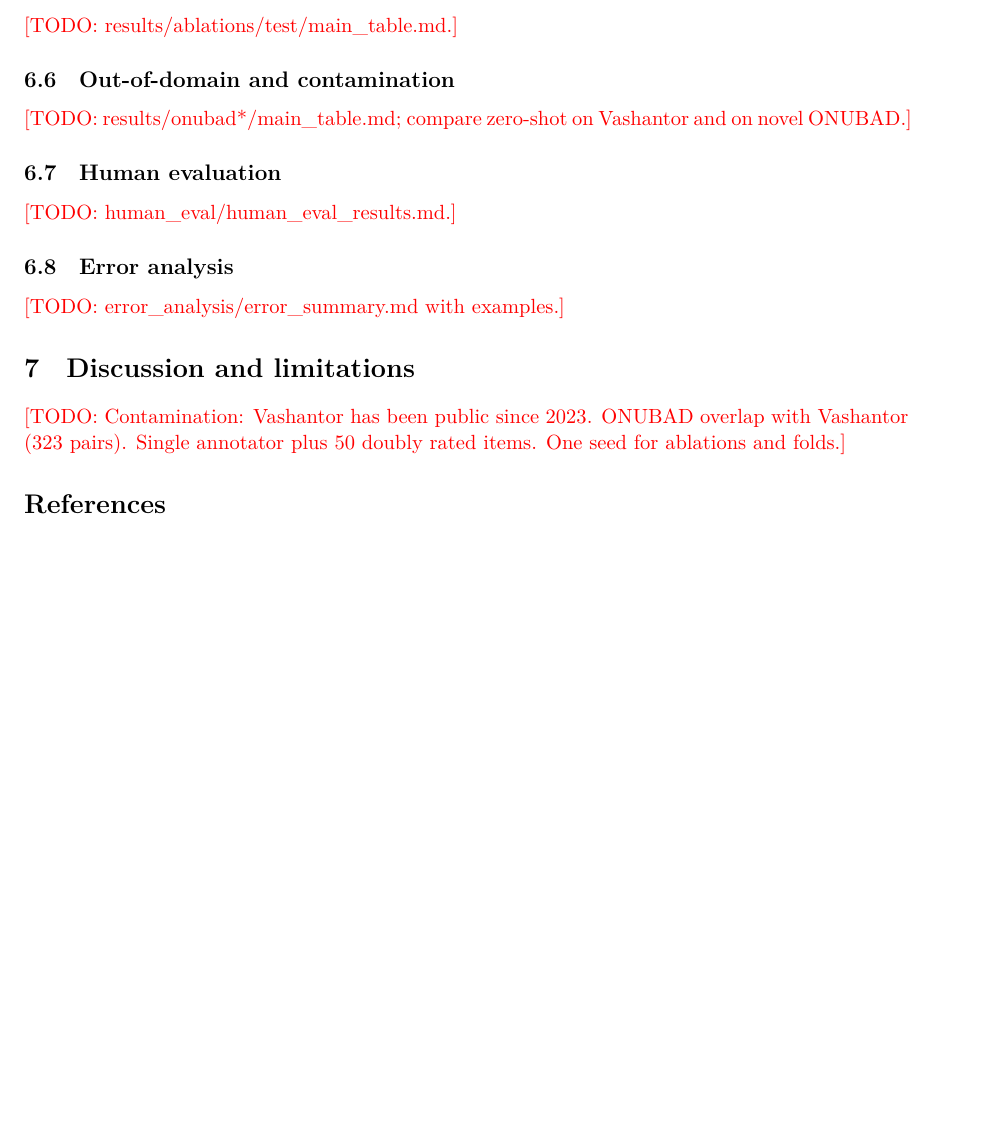
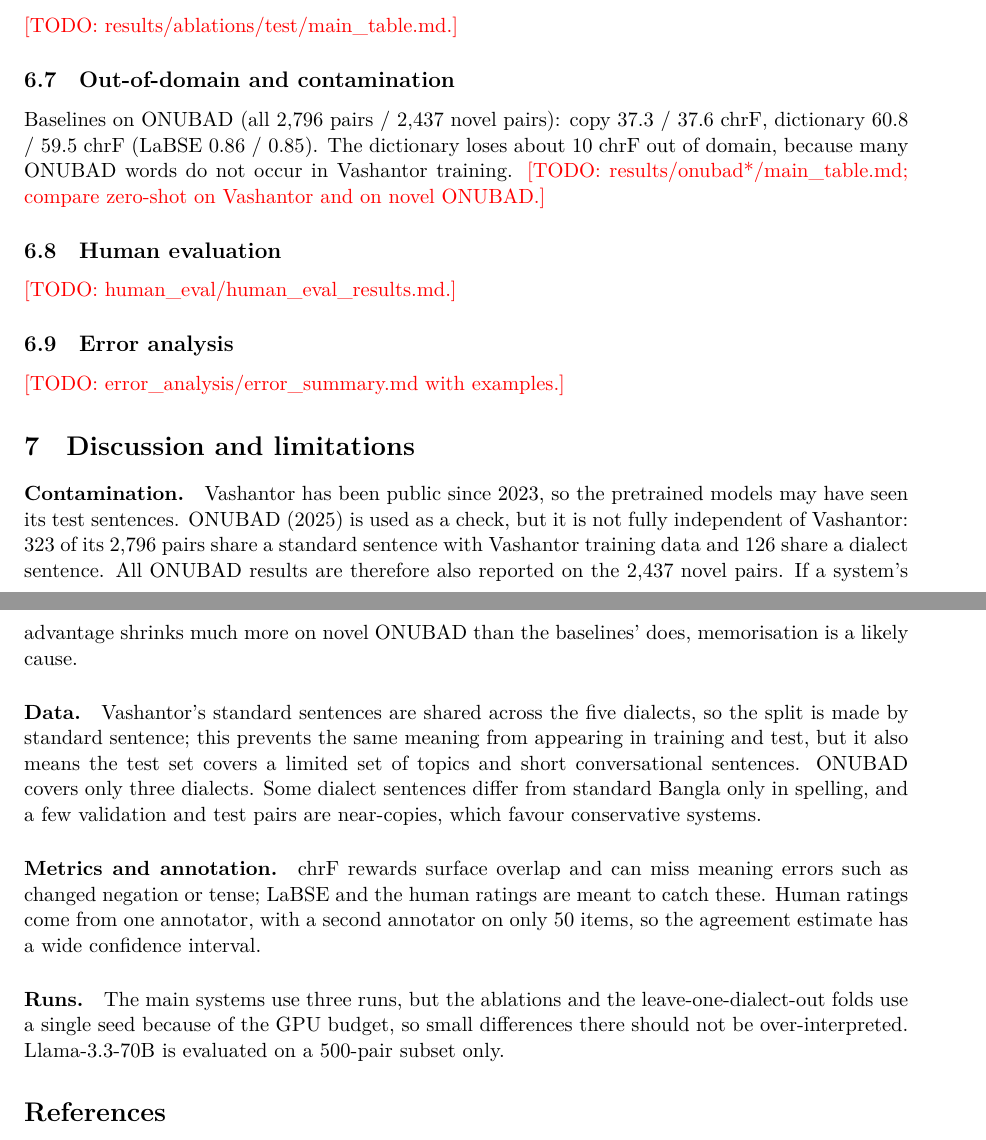
Before and after one commit to EsmeAbha/preserving-bangla-dialect, a LaTeX paper (report/report.tex): part of page 4 of 5 before the commit and two parts of pages 4 and 5 of 5 after it, the two joined at a grey line, cut so that both start at the same text, the shorter picture padded with empty space. Compiled offline with XeLaTeX.

Commit message:
Report: preliminary CPU results, ONUBAD baselines and limitations

```diff
--- a/report/report.tex
+++ b/report/report.tex
@@ -145,14 +165,34 @@ be compared against it, not only against the copy baseline.
 \subsection{Which dialects are hardest (RQ2)} \todo{results/test/rq2.md: Spearman $\rho$ with CI.}
 \subsection{Leave-one-dialect-out (RQ3)} \todo{results/lodo/test/rq3\_lodo.md.}
 \subsection{Ablations} \todo{results/ablations/test/main\_table.md.}
-\subsection{Out-of-domain and contamination} \todo{results/onubad*/main\_table.md; compare zero-shot on
+\subsection{Out-of-domain and contamination}
+Baselines on ONUBAD (all 2,796 pairs / 2,437 novel pairs): copy 37.3 / 37.6 chrF, dictionary 60.8 / 59.5
+chrF (LaBSE 0.86 / 0.85). The dictionary loses about 10 chrF out of domain, because many ONUBAD words do not
+occur in Vashantor training. \todo{results/onubad*/main\_table.md; compare zero-shot on
 Vashantor and on novel ONUBAD.}
 \subsection{Human evaluation} \todo{human\_eval/human\_eval\_results.md.}
 \subsection{Error analysis} \todo{error\_analysis/error\_summary.md with examples.}
 
 \section{Discussion and limitations}
-\todo{Contamination: Vashantor has been public since 2023. ONUBAD overlap with Vashantor (323 pairs). Single
-annotator plus 50 doubly rated items. One seed for ablations and folds.}
+\paragraph{Contamination.} Vashantor has been public since 2023, so the pretrained models may have seen its
+test sentences. ONUBAD (2025) is used as a check, but it is not fully independent of Vashantor: 323 of its
+2,796 pairs share a standard sentence with Vashantor training data and 126 share a dialect sentence. All
+ONUBAD results are therefore also reported on the 2,437 novel pairs. If a system's advantage shrinks much more
+on novel ONUBAD than the baselines' does, memorisation is a likely cause.
+
+\paragraph{Data.} Vashantor's standard sentences are shared across the five dialects, so the split is made by
+standard sentence; this prevents the same meaning from appearing in training and test, but it also means the
+test set covers a limited set of topics and short conversational sentences. ONUBAD covers only three dialects.
+Some dialect sentences differ from standard Bangla only in spelling, and a few validation and test pairs are
+near-copies, which favour conservative systems.
+
+\paragraph{Metrics and annotation.} chrF rewards surface overlap and can miss meaning errors such as changed
+negation or tense; LaBSE and the human ratings are meant to catch these. Human ratings come from one annotator,
+with a second annotator on only 50 items, so the agreement estimate has a wide confidence interval.
+
+\paragraph{Runs.} The main systems use three runs, but the ablations and the leave-one-dialect-out folds use a
+single seed because of the GPU budget, so small differences there should not be over-interpreted. Llama-3.3-70B
+is evaluated on a 500-pair subset only.
 
 \begin{thebibliography}{11}\small
 \bibitem{vashantor} F.~T.~J. Faria, M.~B. Moin, A.~A. Wase, M.~Ahmmed, M.~R. Sani, T.~Muhammad. Vashantor: A
```
Also changed, not shown: report/report.tex (20 more changed lines).
